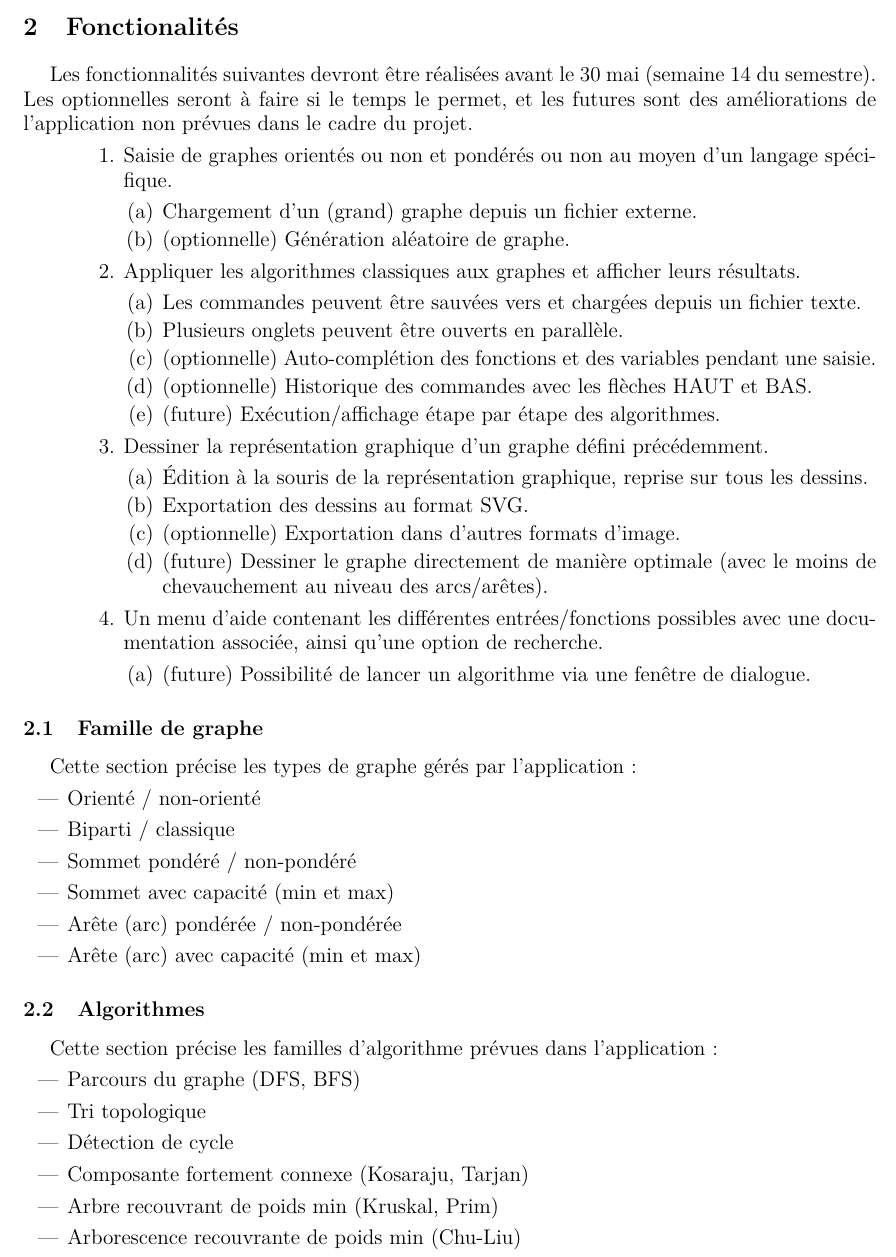
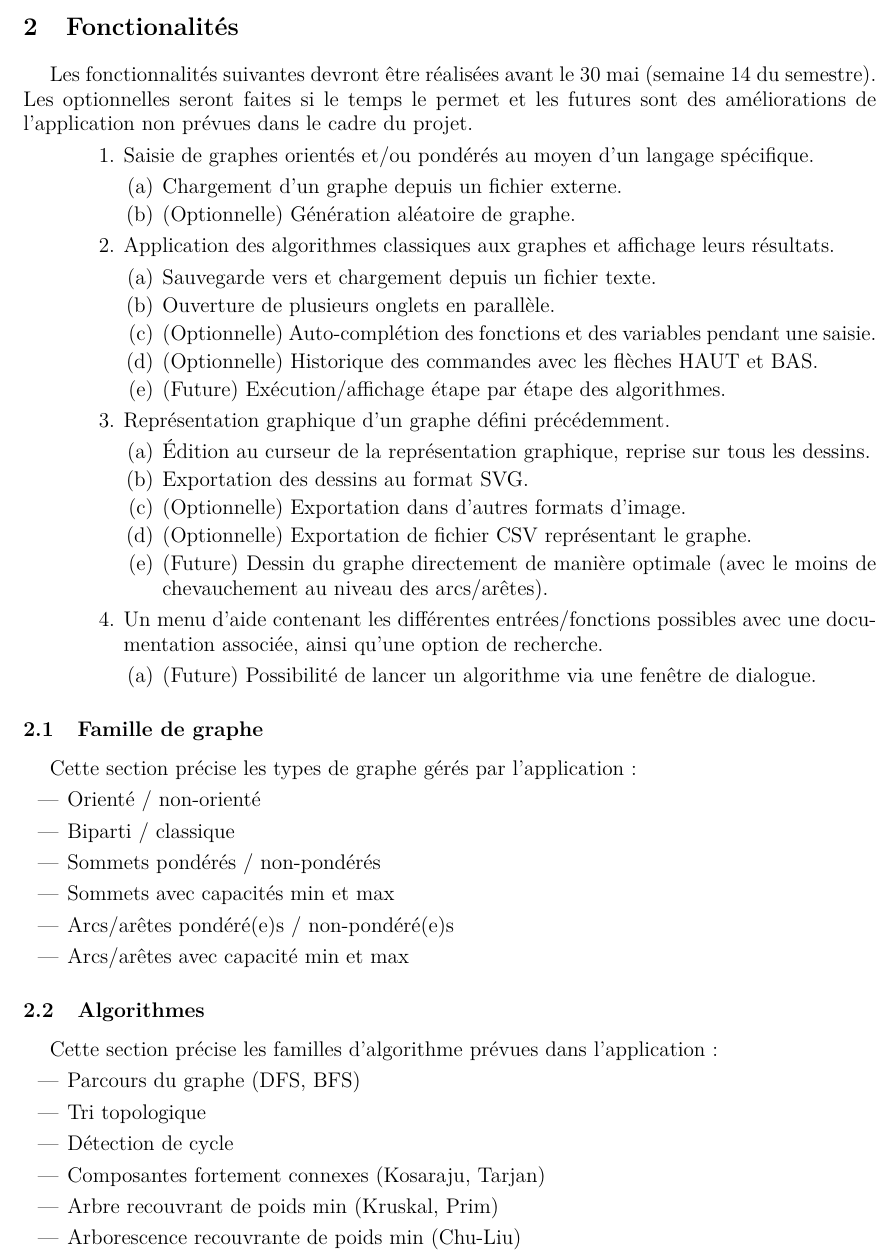
Before and after one commit to chlablak/PRO, a LaTeX document (doc/cahier_des_charges.tex): part of page 2 of 3, cut so that both start at the same text. Compiled offline with pdfLaTeX.

Commit message:
CDC: Corrections ortho/style

```diff
--- a/doc/cahier_des_charges.tex
+++ b/doc/cahier_des_charges.tex
@@ -42,34 +42,35 @@
 			\includegraphics[width=0.9\textwidth]{maquette}
 
 	\section{Fonctionalités}
-		Les fonctionnalités suivantes devront être réalisées avant le 30 mai (semaine 14 du semestre). Les optionnelles seront à faire si le temps le permet, et les futures sont des améliorations de l'application non prévues dans le cadre du projet.
+		Les fonctionnalités suivantes devront être réalisées avant le 30 mai (semaine 14 du semestre). Les optionnelles seront faites si le temps le permet et les futures sont des améliorations de l'application non prévues dans le cadre du projet.
 		\begin{enumerate}
-			\item Saisie de graphes orientés ou non et pondérés ou non au moyen d'un langage spécifique.
+			\item Saisie de graphes orientés et/ou pondérés au moyen d'un langage spécifique.
 			\begin{enumerate}
-				\item Chargement d'un (grand) graphe depuis un fichier externe.
-				\item (optionnelle) Génération aléatoire de graphe.
+				\item Chargement d'un graphe depuis un fichier externe.
+				\item (Optionnelle) Génération aléatoire de graphe.
 			\end{enumerate}
 
-			\item Appliquer les algorithmes classiques aux graphes et afficher leurs résultats.
+			\item Application des algorithmes classiques aux graphes et affichage leurs résultats.
 			\begin{enumerate}
-				\item Les commandes peuvent être sauvées vers et chargées depuis un fichier texte.
-				\item Plusieurs onglets peuvent être ouverts en parallèle.
-				\item (optionnelle) Auto-complétion des fonctions et des variables pendant une saisie.
-				\item (optionnelle) Historique des commandes avec les flèches HAUT et BAS.
-				\item (future) Exécution/affichage étape par étape des algorithmes.
+				\item Sauvegarde vers et chargement depuis un fichier texte.
+				\item Ouverture de plusieurs onglets en parallèle.
+				\item (Optionnelle) Auto-complétion des fonctions et des variables pendant une saisie.
+				\item (Optionnelle) Historique des commandes avec les flèches HAUT et BAS.
+				\item (Future) Exécution/affichage étape par étape des algorithmes.
 			\end{enumerate}
 
-			\item Dessiner la représentation graphique d'un graphe défini précédemment.
+			\item Représentation graphique d'un graphe défini précédemment.
 			\begin{enumerate}
-				\item Édition à la souris de la représentation graphique, reprise sur tous les dessins.
+				\item Édition au curseur de la représentation graphique, reprise sur tous les dessins.
 				\item Exportation des dessins au format SVG.
-				\item (optionnelle) Exportation dans d'autres formats d'image.
-				\item (future) Dessiner le graphe directement de manière optimale (avec le moins de chevauchement au niveau des arcs/arêtes).
+				\item (Optionnelle) Exportation dans d'autres formats d'image.
+				\item (Optionnelle) Exportation de fichier CSV représentant le graphe.
+				\item (Future) Dessin du graphe directement de manière optimale (avec le moins de chevauchement au niveau des arcs/arêtes).
 			\end{enumerate}
 
 			\item Un menu d'aide contenant les différentes entrées/fonctions possibles avec une documentation associée, ainsi qu'une option de recherche.
 			\begin{enumerate}
-				\item (future) Possibilité de lancer un algorithme via une fenêtre de dialogue.
+				\item (Future) Possibilité de lancer un algorithme via une fenêtre de dialogue.
 			\end{enumerate}
 		\end{enumerate}
 
@@ -78,10 +79,10 @@
 			\begin{itemize}
 				\item Orienté / non-orienté
 				\item Biparti / classique
-				\item Sommet pondéré / non-pondéré
-				\item Sommet avec capacité (min et max)
-				\item Arête (arc) pondérée / non-pondérée
-				\item Arête (arc) avec capacité (min et max)
+				\item Sommets pondérés / non-pondérés
+				\item Sommets avec capacités min et max
+				\item Arcs/arêtes pondéré(e)s / non-pondéré(e)s
+				\item Arcs/arêtes avec capacité min et max
 			\end{itemize}
 
 		\subsection{Algorithmes}
@@ -90,13 +91,10 @@
 				\item Parcours du graphe (DFS, BFS)
 				\item Tri topologique
 				\item Détection de cycle
-				\item Composante fortement connexe (Kosaraju, Tarjan)
+				\item Composantes fortement connexes (Kosaraju, Tarjan)
 				\item Arbre recouvrant de poids min (Kruskal, Prim)
 				\item Arborescence recouvrante de poids min (Chu-Liu)
 				\item Arborescence recouvrante de section min/max (Prim orienté)
 				\item Plus court chemin depuis un sommet (Acyclique, Bellman-Ford, Dijkstra)
 				\item Flot de capacité fixée (ou max) (Ford-Fulkerson)
 				\item Flot de capacité fixée (ou max) de poids min (Busacker-Gowen)
-				\item (optionnel) Problème de transbordement
-				\item (optionnel) Plus courts chemins depuis tous les sommets (Floyd-Warshall, Johnson)
-				\item (futur) Couplage max (de poids min)
@@ -104,3 +103,5 @@
+				\item (Futur) Couplage max (de poids min)
+				\item (Futur) Postier chinois
 			\end{itemize}
 			NB: les noms entre parenthèses sont des exemples d'algorithmes pouvant être implémentés.
 
```
Also changed, not shown: doc/cahier_des_charges.tex (3 more changed lines).
